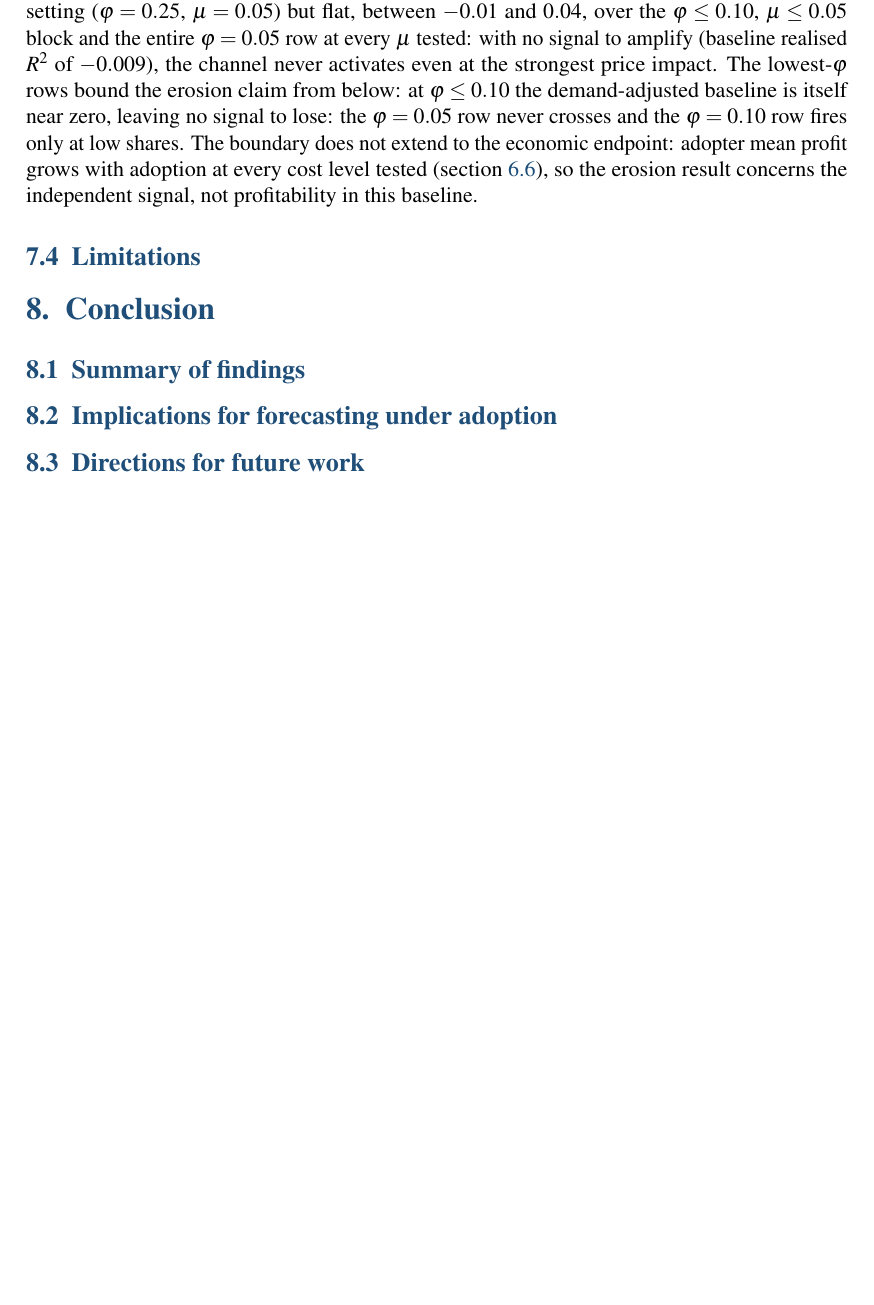
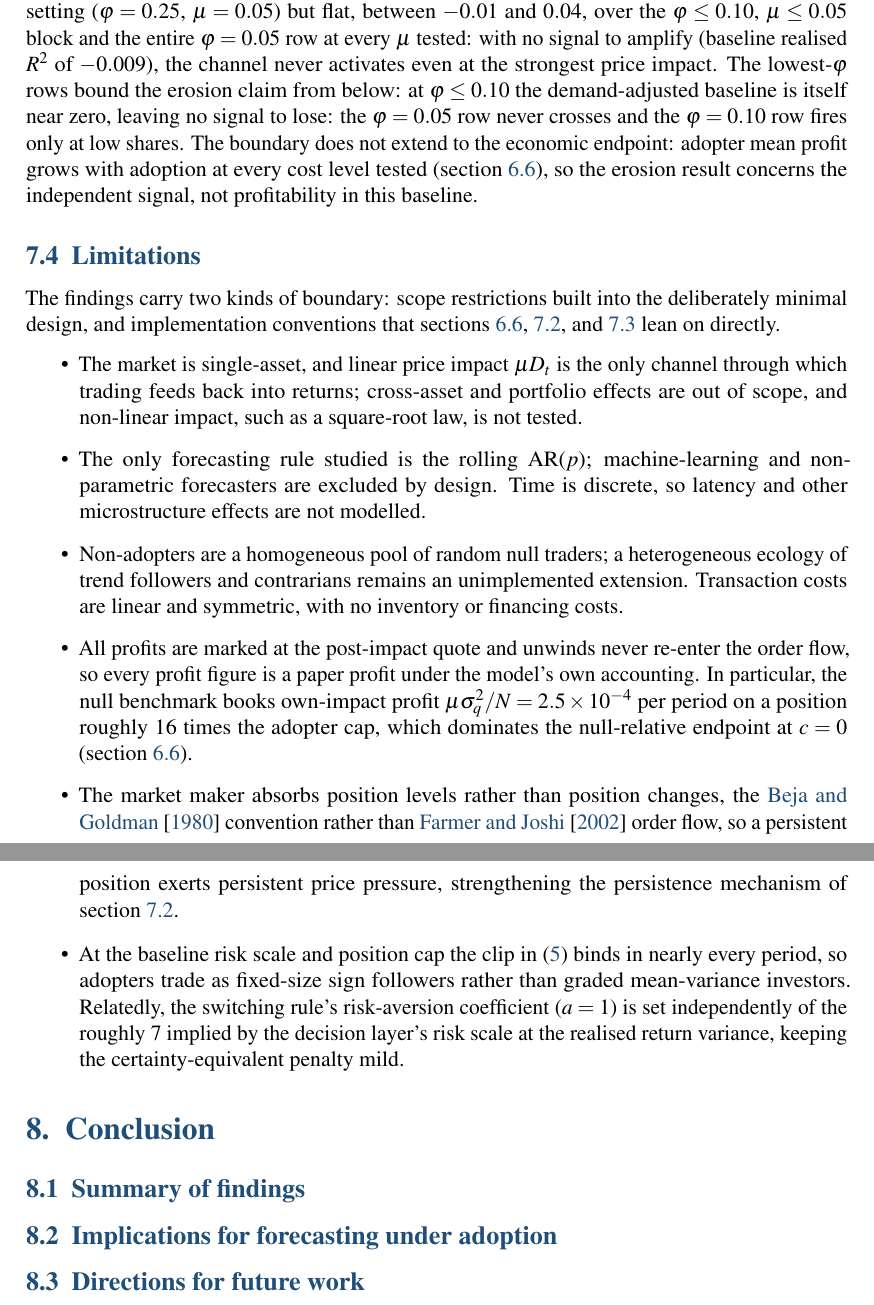
Before and after one commit to janwejchert/Capstone, a LaTeX document (docs/Report/report.tex): part of page 26 of 27 before the commit and two parts of pages 26 and 27 of 27 after it, the two joined at a grey line, cut so that both start at the same text, the shorter picture padded with empty space. Compiled offline with pdfLaTeX.

Commit message:
report: 7.4 limitations

```diff
--- a/docs/Report/report.tex
+++ b/docs/Report/report.tex
@@ -632,6 +632,17 @@ The lowest-$\varphi$ rows bound the erosion claim from below: at $\varphi\leq0.1
 The boundary does not extend to the economic endpoint: adopter mean profit grows with adoption at every cost level tested (section~\ref{sec:phase7-results}), so the erosion result concerns the independent signal, not profitability in this baseline. % src: phase_07_transaction_costs.npz['summary'] (column 2 exceeds column 1 in every row); notebooks/phase_07_evaluation_extensions.ipynb summary report cell (cost-free baseline shows no economic erosion)
 
 \subsection{Limitations}
+
+The findings carry two kinds of boundary: scope restrictions built into the deliberately minimal design, and implementation conventions that sections~\ref{sec:phase7-results}, \ref{sec:discussion-phi}, and \ref{sec:discussion-boundary} lean on directly.
+
+\begin{itemize}
+\item The market is single-asset, and linear price impact $\mu D_t$ is the only channel through which trading feeds back into returns; cross-asset and portfolio effects are out of scope, and non-linear impact, such as a square-root law, is not tested. % src: design scope per sec:model-market (linear impact the single feedback channel; single risky asset); CLAUDE.md "Do not add multiple assets"
+\item The only forecasting rule studied is the rolling AR($p$); machine-learning and non-parametric forecasters are excluded by design. Time is discrete, so latency and other microstructure effects are not modelled. % src: sec:model-rules (penalised regressions, tree ensembles, recurrent architectures deliberately excluded); sec:model-market (discrete time)
+\item Non-adopters are a homogeneous pool of random null traders; a heterogeneous ecology of trend followers and contrarians remains an unimplemented extension. Transaction costs are linear and symmetric, with no inventory or financing costs. % src: sec:model-rules (null rule); proposal v4 extensions list ("Heterogeneous trader ecology ... trend followers, contrarians, and fundamentalists") and CLAUDE.md ("A second optional extension is heterogeneous trader ecology ... if time allows"; only the transaction-cost extension was implemented in phase 7); sec:phase7-results (proportional cost c only)
+\item All profits are marked at the post-impact quote and unwinds never re-enter the order flow, so every profit figure is a paper profit under the model's own accounting. In particular, the null benchmark books own-impact profit $\mu\sigma_q^{2}/N = 2.5\times10^{-4}$ per period on a position roughly 16 times the adopter cap, which dominates the null-relative endpoint at $c=0$ (section~\ref{sec:phase7-results}). % src: sec:phase7-results; notebooks/phase_07_evaluation_extensions.ipynb closing accounting note and null-benchmark cell; phase_07_transaction_costs.npz['mu'] = 0.05, ['N'] = 200, sigma_q = 1.0 give 2.5e-4; ['null_mean_abs'] / ['q_cap'] = 15.96
+\item The market maker absorbs position levels rather than position changes, the \citet{beja1980} convention rather than \citet{farmerjoshi2002} order flow, so a persistent position exerts persistent price pressure, strengthening the persistence mechanism of section~\ref{sec:discussion-phi}. % src: src/reflexive_market/market.py module docstring; sec:model-market implementation note
+\item At the baseline risk scale and position cap the clip in \eqref{eq:advanced-order} binds in nearly every period, so adopters trade as fixed-size sign followers rather than graded mean-variance investors. Relatedly, the switching rule's risk-aversion coefficient ($a=1$) is set independently of the roughly 7 implied by the decision layer's risk scale at the realised return variance, keeping the certainty-equivalent penalty mild. % src: notebooks/phase_04_stochastic_adoption.ipynb cell 1 ("the clip binds in nearly every period"); phase_04_stochastic_adoption.npz['risk_scale'] = 0.001, ['q_cap'] = 0.05; phase_05_performance_adoption.npz['switching_a'] = 1.0; notebooks/phase_05_performance_adoption.ipynb cell 1 (switching_a "set independently of risk_scale (which implies a ~ 7 at the realised return variance), so the penalty stays mild")
+\end{itemize}
 
 
 \section{Conclusion}
```
Also changed, not shown: docs/Report/report.tex (2 more changed lines).
